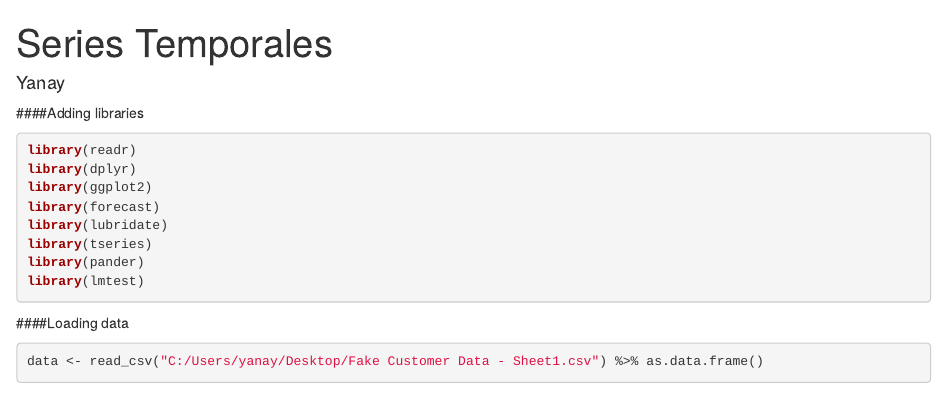
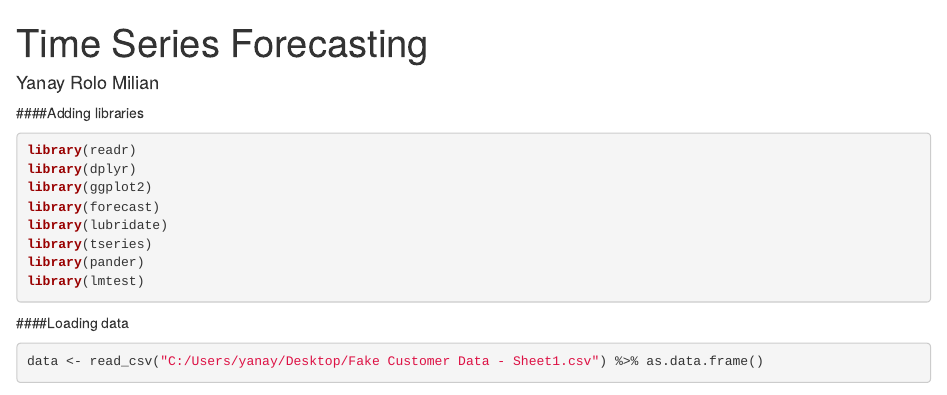
Before and after one commit to yanaySG/Ritmo_Assignment, an R Markdown document (Exercise4.Rmd): the page in a window 1100 px wide, from its top. Rendered offline with R 4.5, knitr and Pandoc, with nearby package versions; some code elsewhere in the file could not run offline.

Commit message:
changing titles

```diff
--- a/Exercise4.Rmd
+++ b/Exercise4.Rmd
@@ -1,6 +1,6 @@
 ---
-title: "Series Temporales"
-author: "Yanay"
+title: "Time Series Forecasting"
+author: "Yanay Rolo Milian"
 output: html_document
 ---
 
```
Also changed, not shown: 1 other file.
